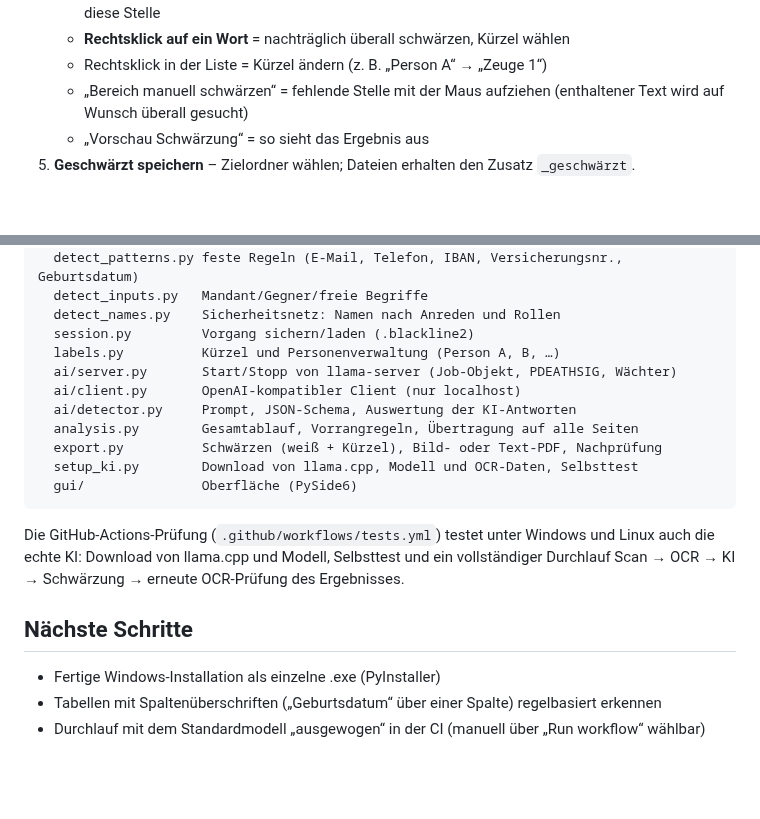
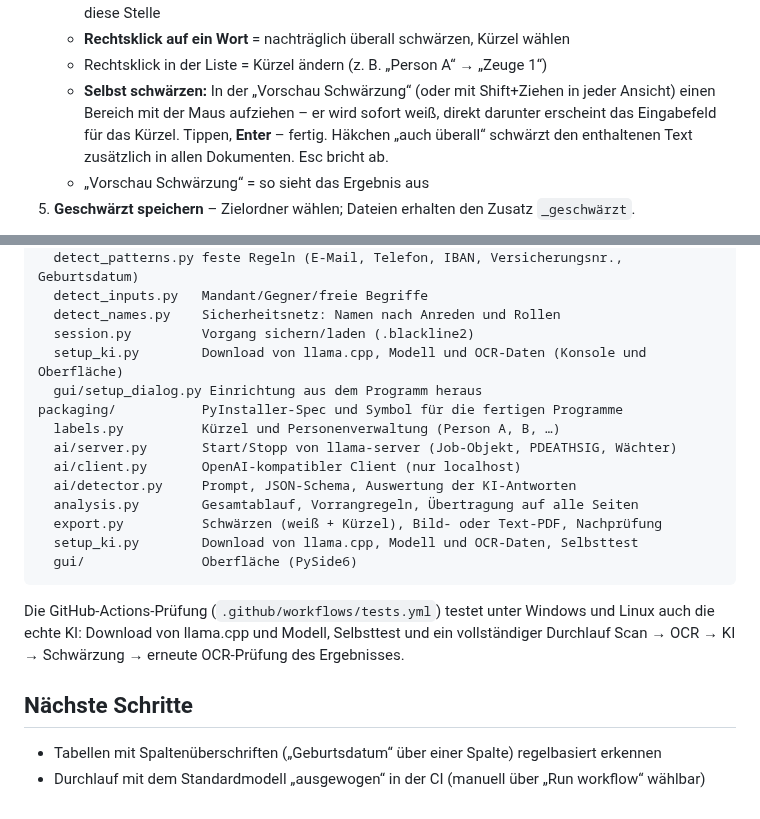
Before and after one commit to robinpkinzel-tech/Blackline2, a Markdown page: README.md, 2 parts joined by grey strips. Drawn GitHub-style; blank space fills up the shorter version.

```diff
--- a/README.md
+++ b/README.md
@@ -110,8 +146,10 @@ Eigenes Modell: Jede `.gguf`-Datei in `ki\modelle\` kann verwendet werden
      **Strg+Klick** = nur diese Stelle
    * **Rechtsklick auf ein Wort** = nachträglich überall schwärzen, Kürzel wählen
    * Rechtsklick in der Liste = Kürzel ändern (z. B. „Person A“ → „Zeuge 1“)
-   * „Bereich manuell schwärzen“ = fehlende Stelle mit der Maus aufziehen (enthaltener Text wird
-     auf Wunsch überall gesucht)
+   * **Selbst schwärzen:** In der „Vorschau Schwärzung“ (oder mit Shift+Ziehen in jeder Ansicht) einen
+     Bereich mit der Maus aufziehen – er wird sofort weiß, direkt darunter erscheint das Eingabefeld für
+     das Kürzel. Tippen, **Enter** – fertig. Häkchen „auch überall“ schwärzt den enthaltenen Text
+     zusätzlich in allen Dokumenten. Esc bricht ab.
    * „Vorschau Schwärzung“ = so sieht das Ergebnis aus
 5. **Geschwärzt speichern** – Zielordner wählen; Dateien erhalten den Zusatz `_geschwärzt`.
 
@@ -177,6 +215,9 @@ blackline2/
   detect_inputs.py   Mandant/Gegner/freie Begriffe
   detect_names.py    Sicherheitsnetz: Namen nach Anreden und Rollen
   session.py         Vorgang sichern/laden (.blackline2)
+  setup_ki.py        Download von llama.cpp, Modell und OCR-Daten (Konsole und Oberfläche)
+  gui/setup_dialog.py Einrichtung aus dem Programm heraus
+packaging/           PyInstaller-Spec und Symbol für die fertigen Programme
   labels.py          Kürzel und Personenverwaltung (Person A, B, …)
   ai/server.py       Start/Stopp von llama-server (Job-Objekt, PDEATHSIG, Wächter)
   ai/client.py       OpenAI-kompatibler Client (nur localhost)
@@ -193,6 +234,5 @@ Durchlauf Scan → OCR → KI → Schwärzung → erneute OCR-Prüfung des Ergeb
 
 ## Nächste Schritte
 
-* Fertige Windows-Installation als einzelne .exe (PyInstaller)
 * Tabellen mit Spaltenüberschriften („Geburtsdatum“ über einer Spalte) regelbasiert erkennen
 * Durchlauf mit dem Standardmodell „ausgewogen“ in der CI (manuell über „Run workflow“ wählbar)
```
Also changed, not shown: other parts of README.md (+37 -1 lines), docs/direkt_schwaerzen.png (added), 12 other files.
